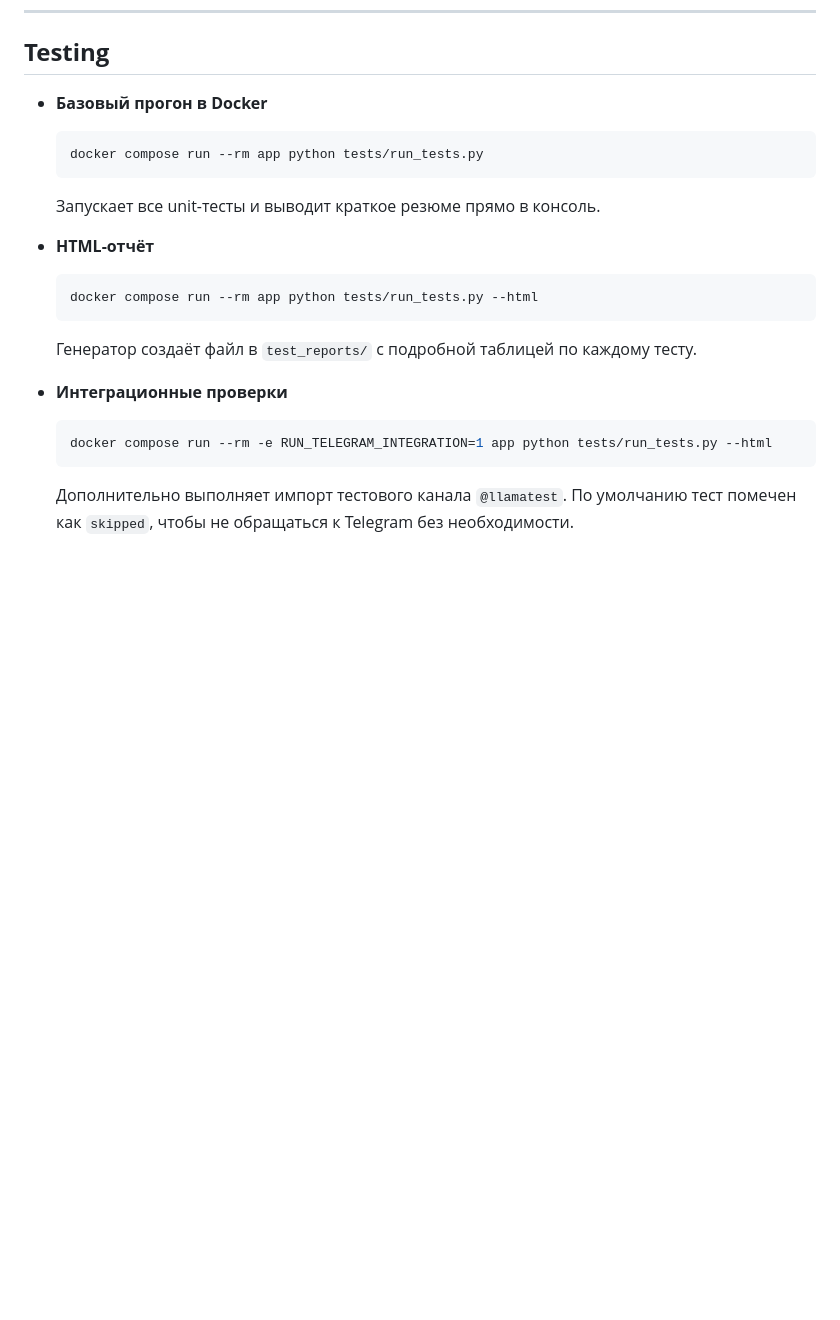
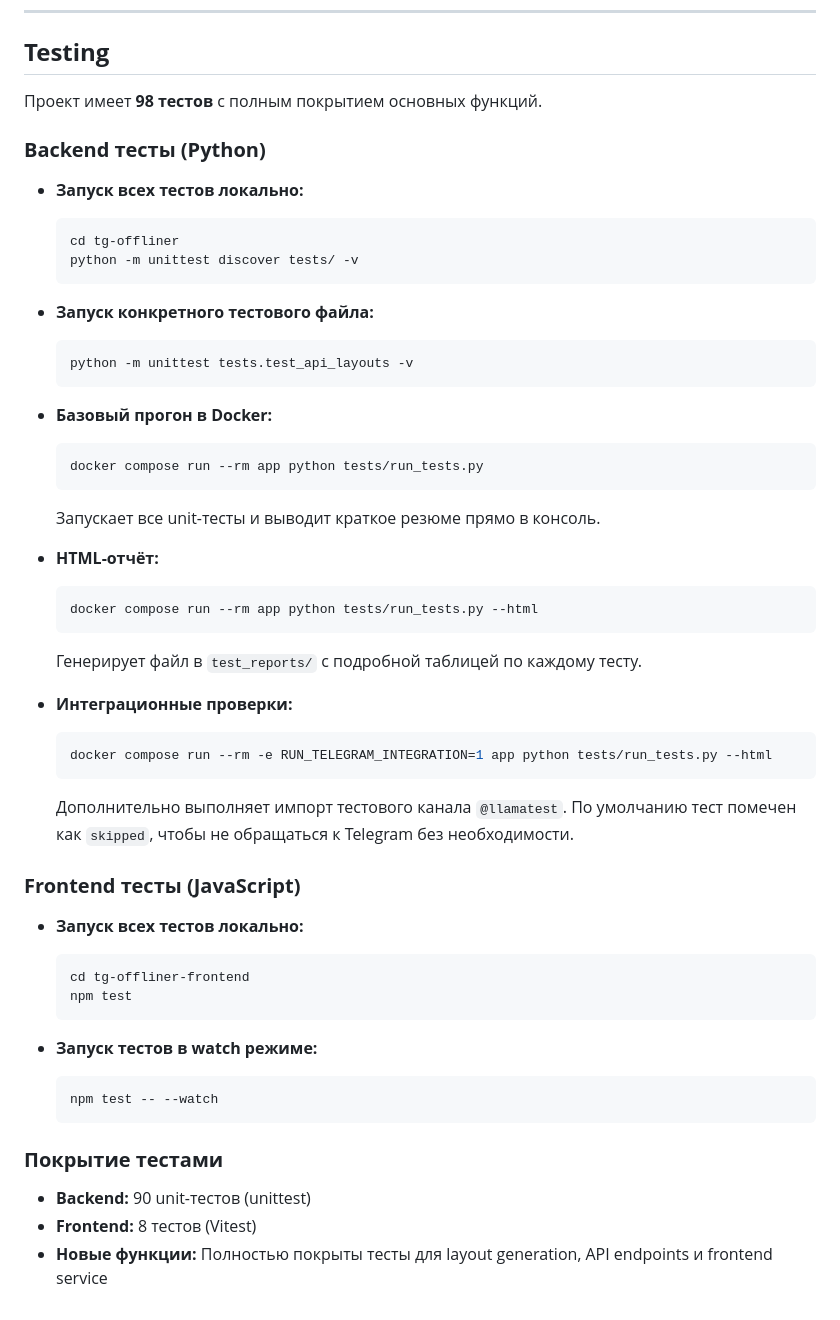
Before and after one commit to Ad-Ok/tg-offliner, a Markdown page: README.md, the part around the change. Drawn GitHub-style; blank space fills up the shorter version.

Commit message:
test instruction

````diff
--- a/README.md
+++ b/README.md
@@ -190,20 +190,54 @@ All services are managed via Docker Compose and work together out of the box.
 
 ## **Testing**
 
-- **Базовый прогон в Docker**
+Проект имеет **98 тестов** с полным покрытием основных функций.
+
+### **Backend тесты (Python)**
+
+- **Запуск всех тестов локально:**
+  ```bash
+  cd tg-offliner
+  python -m unittest discover tests/ -v
+  ```
+
+- **Запуск конкретного тестового файла:**
+  ```bash
+  python -m unittest tests.test_api_layouts -v
+  ```
+
+- **Базовый прогон в Docker:**
   ```bash
   docker compose run --rm app python tests/run_tests.py
   ```
   Запускает все unit-тесты и выводит краткое резюме прямо в консоль.
 
-- **HTML-отчёт**
+- **HTML-отчёт:**
   ```bash
   docker compose run --rm app python tests/run_tests.py --html
   ```
-  Генератор создаёт файл в `test_reports/` с подробной таблицей по каждому тесту.
+  Генерирует файл в `test_reports/` с подробной таблицей по каждому тесту.
 
-- **Интеграционные проверки**
+- **Интеграционные проверки:**
   ```bash
   docker compose run --rm -e RUN_TELEGRAM_INTEGRATION=1 app python tests/run_tests.py --html
   ```
   Дополнительно выполняет импорт тестового канала `@llamatest`. По умолчанию тест помечен как `skipped`, чтобы не обращаться к Telegram без необходимости.
+
+### **Frontend тесты (JavaScript)**
+
+- **Запуск всех тестов локально:**
+  ```bash
+  cd tg-offliner-frontend
+  npm test
+  ```
+
+- **Запуск тестов в watch режиме:**
+  ```bash
+  npm test -- --watch
+  ```
+
+### **Покрытие тестами**
+
+- **Backend:** 90 unit-тестов (unittest)
+- **Frontend:** 8 тестов (Vitest)
+- **Новые функции:** Полностью покрыты тесты для layout generation, API endpoints и frontend service
````
